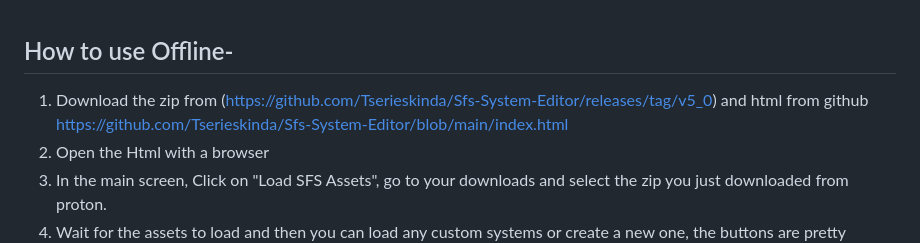
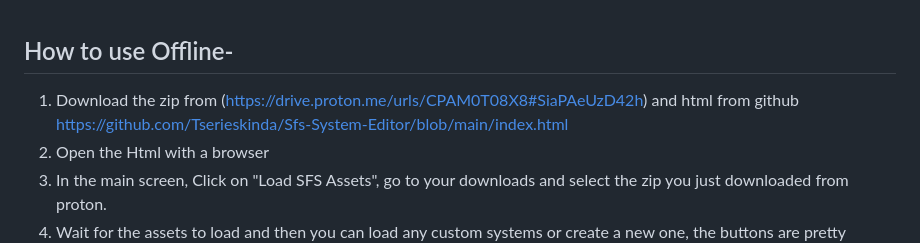
Before and after one commit to Tserieskinda/Sfs-System-Editor, a Markdown page: README.md, the part around the change. Drawn GitHub-style.

```diff
--- a/README.md
+++ b/README.md
@@ -1,5 +1,5 @@
 ## How to use Offline-
-1) Download the zip from (https://github.com/Tserieskinda/Sfs-System-Editor/releases/tag/v5_0) and html from github https://github.com/Tserieskinda/Sfs-System-Editor/blob/main/index.html
+1) Download the zip from (https://drive.proton.me/urls/CPAM0T08X8#SiaPAeUzD42h) and html from github https://github.com/Tserieskinda/Sfs-System-Editor/blob/main/index.html
 2) Open the Html with a browser
 3) In the main screen, Click on "Load SFS Assets", go to your downloads and select the zip you just downloaded from proton.
 4) Wait for the assets to load and then you can load any custom systems or create a new one, the buttons are pretty intuitive.
```
